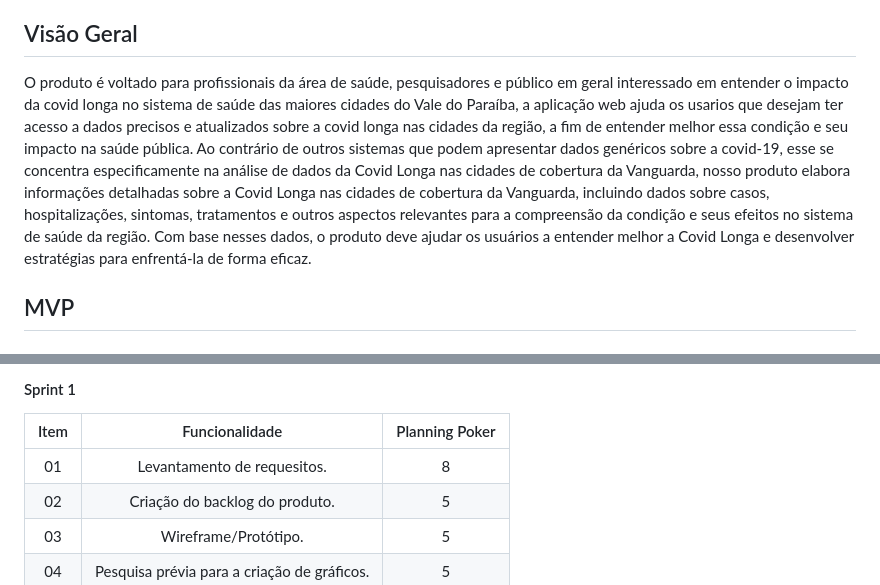
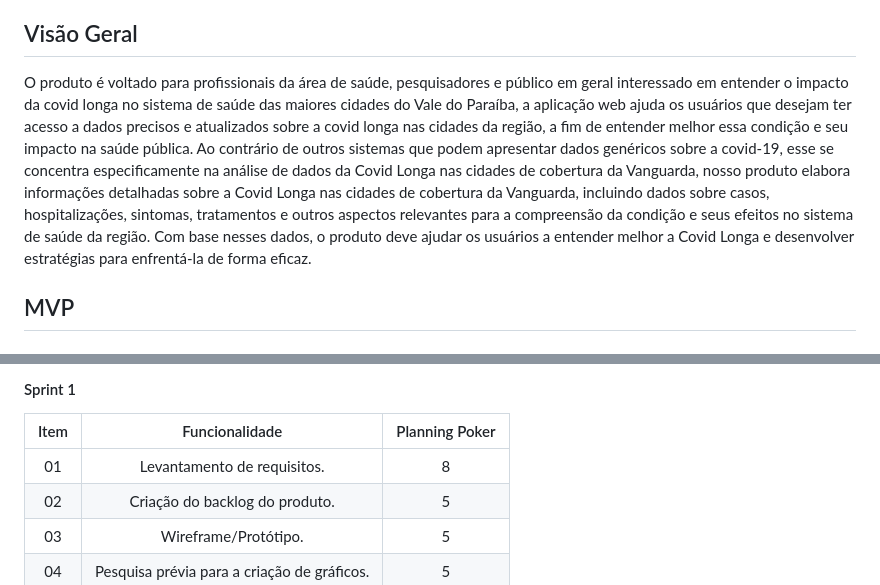
Before and after one commit to APIEquipe/EquipeTechEmpireAPI, a Markdown page: README.md, 2 parts joined by grey strips. Rendered like a GitHub page.

Commit message:
Corrigido erros no README
Foi corrigido erros em visão geral e backlog das sprints.

```diff
--- a/README.md
+++ b/README.md
@@ -14,7 +14,7 @@ Consiste na criação de uma aplicação web que permite a analise de dados sobr
 Back-end do projeto desenvolvido em Python3+ utilizando o microframework flask e o MySQL para gerenciar o banco de dados.
 
 ## Visão Geral
-O produto é voltado para profissionais da área de saúde, pesquisadores e público em geral interessado em entender o impacto da covid longa no sistema de saúde das maiores cidades do Vale do Paraíba, a aplicação web ajuda os usarios que desejam ter acesso a dados precisos e atualizados sobre a covid longa nas cidades da região, a fim de entender melhor essa condição e seu impacto na saúde pública. Ao contrário de outros sistemas que podem apresentar dados genéricos sobre a covid-19, esse se concentra especificamente na análise de dados da Covid Longa nas cidades de cobertura da Vanguarda, nosso produto elabora informações detalhadas sobre a Covid Longa nas cidades de cobertura da Vanguarda, incluindo dados sobre casos, hospitalizações, sintomas, tratamentos e outros aspectos relevantes para a compreensão da condição e seus efeitos no sistema de saúde da região. Com base nesses dados, o produto deve ajudar os usuários a entender melhor a Covid Longa e desenvolver estratégias para enfrentá-la de forma eficaz.
+O produto é voltado para profissionais da área de saúde, pesquisadores e público em geral interessado em entender o impacto da covid longa no sistema de saúde das maiores cidades do Vale do Paraíba, a aplicação web ajuda os usuários que desejam ter acesso a dados precisos e atualizados sobre a covid longa nas cidades da região, a fim de entender melhor essa condição e seu impacto na saúde pública. Ao contrário de outros sistemas que podem apresentar dados genéricos sobre a covid-19, esse se concentra especificamente na análise de dados da Covid Longa nas cidades de cobertura da Vanguarda, nosso produto elabora informações detalhadas sobre a Covid Longa nas cidades de cobertura da Vanguarda, incluindo dados sobre casos, hospitalizações, sintomas, tratamentos e outros aspectos relevantes para a compreensão da condição e seus efeitos no sistema de saúde da região. Com base nesses dados, o produto deve ajudar os usuários a entender melhor a Covid Longa e desenvolver estratégias para enfrentá-la de forma eficaz.
 
 ## MVP
 ### Sprint 1
@@ -69,7 +69,7 @@ _2- Gráfico da União com Combate à Covid-19 até 2022_
 #### Sprint 1
 | Item | Funcionalidade | Planning Poker |
 | :--: | :--------------: | :-------------: |
-|  01  | Levantamento de requesitos. | 8 |
+|  01  | Levantamento de requisitos. | 8 |
 |  02  | Criação do backlog do produto. | 5 |
 |  03  | Wireframe/Protótipo. | 5 |
 |  04  | Pesquisa prévia para a criação de gráficos. | 5 |
```
